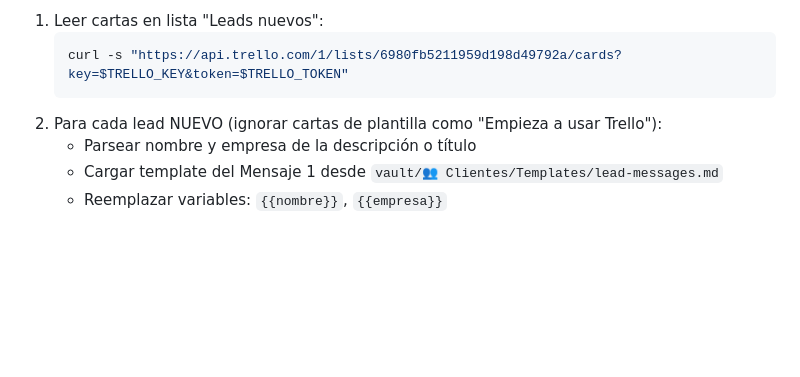
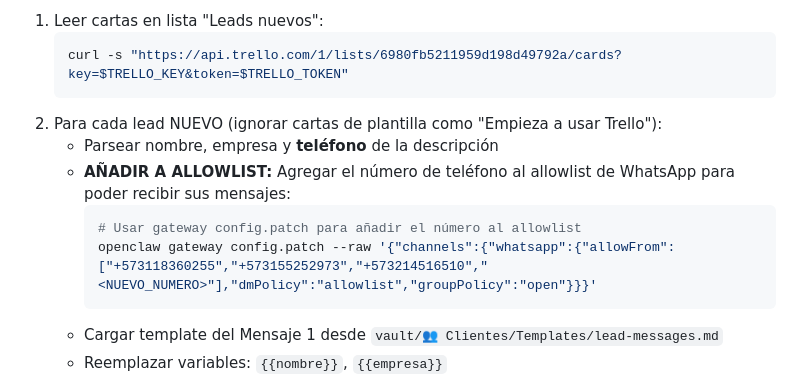
Before and after one commit to agent-viernes/viernes-agent-workspace, a Markdown page: HEARTBEAT.md, the part around the change. Drawn GitHub-style; blank space fills up the shorter version.

Commit message:
feat: Añadir paso de agregar leads a WhatsApp allowlist dinámicamente
- Al detectar un nuevo lead en Trello, se debe añadir su número al
  allowlist de WhatsApp antes de enviar el mensaje inicial
- Esto permite recibir respuestas de los leads
- Actualizar paso 2 del proceso de leads en HEARTBEAT.md

````diff
--- a/HEARTBEAT.md
+++ b/HEARTBEAT.md
@@ -13,7 +13,12 @@
    curl -s "https://api.trello.com/1/lists/6980fb5211959d198d49792a/cards?key=$TRELLO_KEY&token=$TRELLO_TOKEN"
    ```
 2. Para cada lead NUEVO (ignorar cartas de plantilla como "Empieza a usar Trello"):
-   - Parsear nombre y empresa de la descripción o título
+   - Parsear nombre, empresa y **teléfono** de la descripción
+   - **AÑADIR A ALLOWLIST:** Agregar el número de teléfono al allowlist de WhatsApp para poder recibir sus mensajes:
+     ```bash
+     # Usar gateway config.patch para añadir el número al allowlist
+     openclaw gateway config.patch --raw '{"channels":{"whatsapp":{"allowFrom":["+573118360255","+573155252973","+573214516510","<NUEVO_NUMERO>"],"dmPolicy":"allowlist","groupPolicy":"open"}}}'
+     ```
    - Cargar template del Mensaje 1 desde `vault/👥 Clientes/Templates/lead-messages.md`
    - Reemplazar variables: `{{nombre}}`, `{{empresa}}`
    - Activar agente Natasha con los datos parseados y el mensaje ya preparado
````
